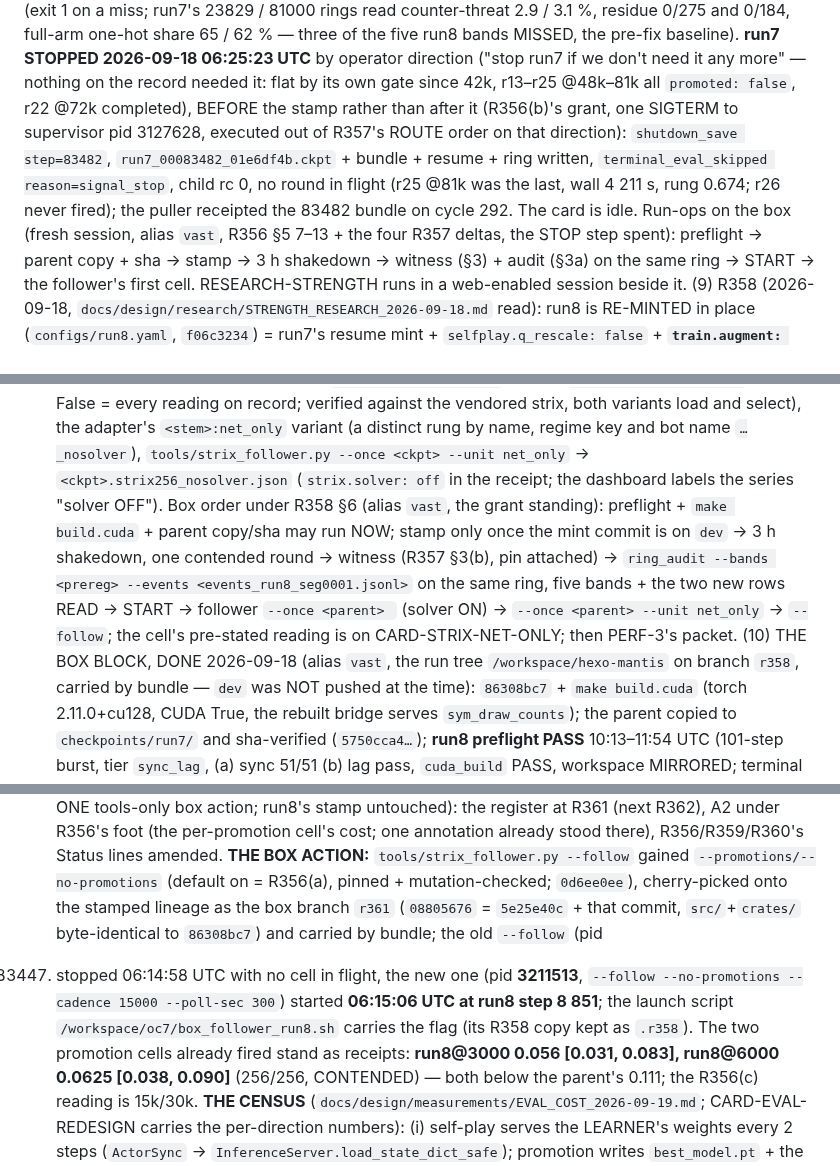
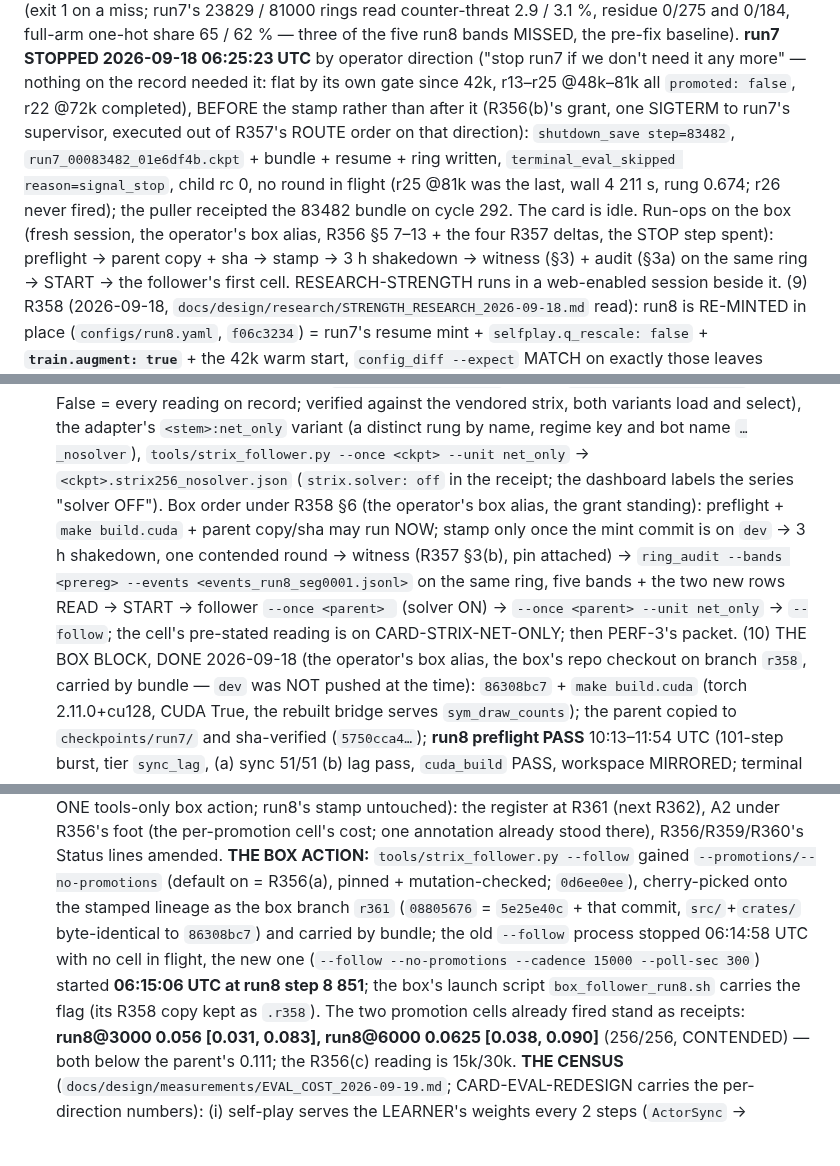
Before and after one commit to TimmyBurn2/hexo-mantis, a Markdown page: docs/governance/STATE.md, 3 parts joined by grey strips. GitHub-like rendering; blank space fills up the shorter version.

```diff
--- a/docs/governance/STATE.md
+++ b/docs/governance/STATE.md
@@ -179,11 +179,11 @@ share < 25 %; `mantis.diagnostics.ring_audit <ring> --bands <prereg>` is the sta
 **run7 STOPPED 2026-09-18 06:25:23 UTC** by operator direction ("stop run7 if we don't need it any
 more" — nothing on the record needed it: flat by its own gate since 42k, r13–r25 @48k–81k all
 `promoted: false`, r22 @72k completed), BEFORE the stamp rather than after it (R356(b)'s grant, one
-SIGTERM to supervisor pid 3127628, executed out of R357's ROUTE order on that direction): `shutdown_save
+SIGTERM to run7's supervisor, executed out of R357's ROUTE order on that direction): `shutdown_save
 step=83482`, `run7_00083482_01e6df4b.ckpt` + bundle + resume + ring written, `terminal_eval_skipped
 reason=signal_stop`, child rc 0, no round in flight (r25 @81k was the last, wall 4 211 s, rung 0.674;
 r26 never fired); the puller receipted the 83482 bundle on cycle 292. The card is idle. Run-ops on
-the box (fresh session, alias `vast`, R356 §5 7–13 + the four R357 deltas, the STOP step spent):
+the box (fresh session, the operator's box alias, R356 §5 7–13 + the four R357 deltas, the STOP step spent):
 preflight → parent copy + sha → stamp → 3 h shakedown → witness (§3) + audit (§3a) on the same ring →
 START → the follower's first cell. RESEARCH-STRENGTH runs in a web-enabled session beside it.
 (9) R358 (2026-09-18, `docs/design/research/STRENGTH_RESEARCH_2026-09-18.md` read): run8 is
@@ -205,13 +205,13 @@ debug). The NET-ONLY cell tooling: `tools/strix_driver.py` passes `disable_forci
 and select), the adapter's `<stem>:net_only` variant (a distinct rung by name, regime key and bot
 name `…_nosolver`), `tools/strix_follower.py --once <ckpt> --unit net_only` →
 `<ckpt>.strix256_nosolver.json` (`strix.solver: off` in the receipt; the dashboard labels the
-series "solver OFF"). Box order under R358 §6 (alias `vast`, the grant standing): preflight +
+series "solver OFF"). Box order under R358 §6 (the operator's box alias, the grant standing): preflight +
 `make build.cuda` + parent copy/sha may run NOW; stamp only once the mint commit is on `dev` →
 3 h shakedown, one contended round → witness (R357 §3(b), pin attached) → `ring_audit --bands
 <prereg> --events <events_run8_seg0001.jsonl>` on the same ring, five bands + the two new rows READ
 → START → follower `--once <parent> ` (solver ON) → `--once <parent> --unit net_only` →
 `--follow`; the cell's pre-stated reading is on CARD-STRIX-NET-ONLY; then PERF-3's packet.
-(10) THE BOX BLOCK, DONE 2026-09-18 (alias `vast`, the run tree `/workspace/hexo-mantis` on branch `r358`,
+(10) THE BOX BLOCK, DONE 2026-09-18 (the operator's box alias, the box's repo checkout on branch `r358`,
 carried by bundle — `dev` was NOT pushed at the time): `86308bc7` + `make build.cuda` (torch 2.11.0+cu128,
 CUDA True, the rebuilt bridge serves `sym_draw_counts`); the parent copied to `checkpoints/run7/` and
 sha-verified (`5750cca4…`); **run8 preflight PASS** 10:13–11:54 UTC (101-step burst, tier `sync_lag`,
@@ -286,10 +286,10 @@ R361 (next R362), A2 under R356's foot (the per-promotion cell's cost; one annot
 there), R356/R359/R360's Status lines amended. **THE BOX ACTION:** `tools/strix_follower.py --follow`
 gained `--promotions/--no-promotions` (default on = R356(a), pinned + mutation-checked; `0d6ee0ee`),
 cherry-picked onto the stamped lineage as the box branch `r361` (`08805676` = `5e25e40c` + that
-commit, `src/`+`crates/` byte-identical to `86308bc7`) and carried by bundle; the old `--follow` (pid
-3183447) stopped 06:14:58 UTC with no cell in flight, the new one (pid **3211513**, `--follow
+commit, `src/`+`crates/` byte-identical to `86308bc7`) and carried by bundle; the old `--follow` process
+stopped 06:14:58 UTC with no cell in flight, the new one (`--follow
 --no-promotions --cadence 15000 --poll-sec 300`) started **06:15:06 UTC at run8 step 8 851**; the
-launch script `/workspace/oc7/box_follower_run8.sh` carries the flag (its R358 copy kept as `.r358`).
+box's launch script `box_follower_run8.sh` carries the flag (its R358 copy kept as `.r358`).
 The two promotion cells already fired stand as receipts: **run8@3000 0.056 [0.031, 0.083], run8@6000
 0.0625 [0.038, 0.090]** (256/256, CONTENDED) — both below the parent's 0.111; the R356(c) reading is
 15k/30k. **THE CENSUS** (`docs/design/measurements/EVAL_COST_2026-09-19.md`; CARD-EVAL-REDESIGN
```
Also changed, not shown: other parts of docs/governance/STATE.md (+16 -16 lines).
